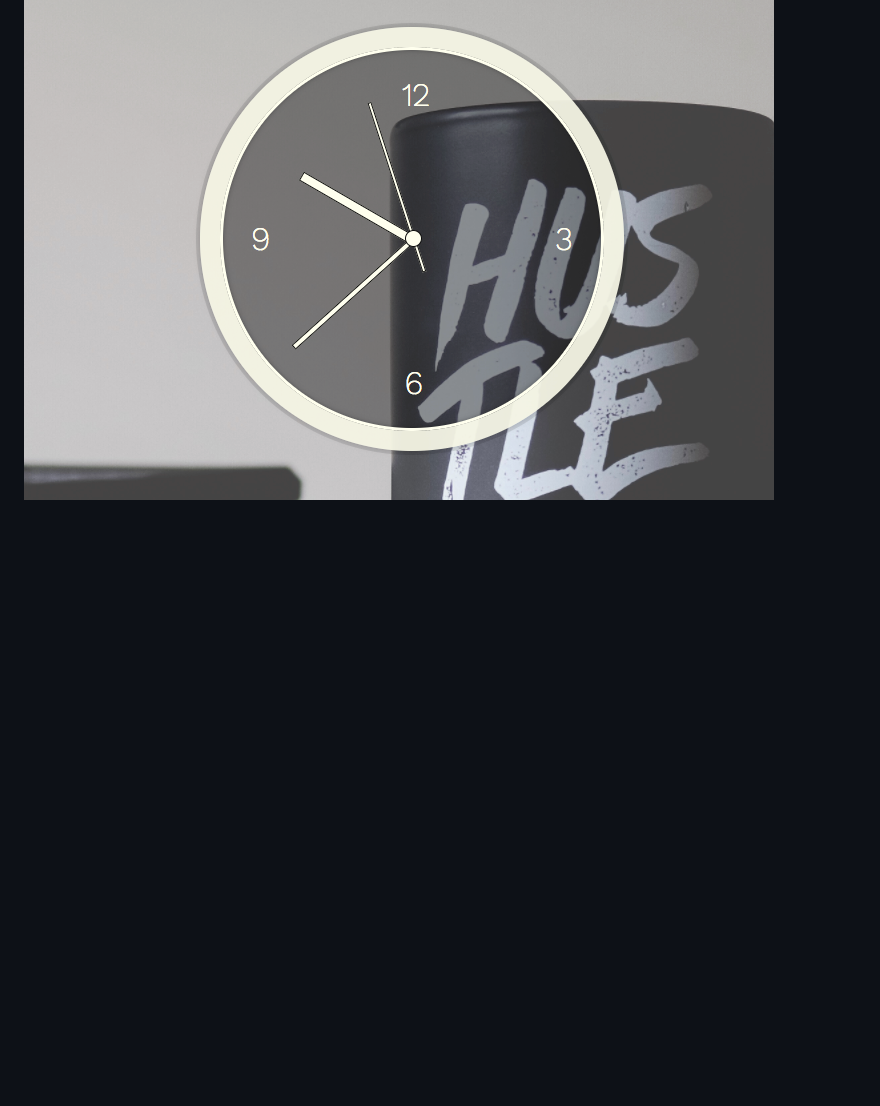
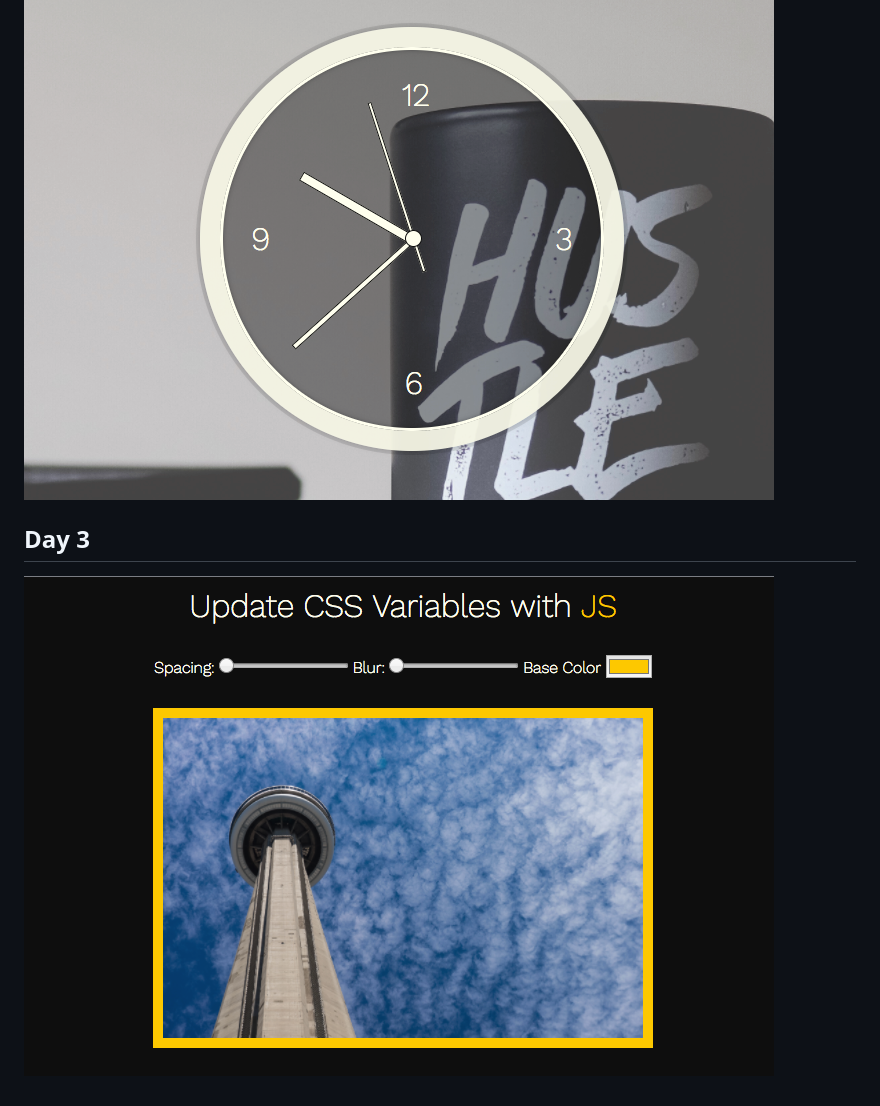
Before and after one commit to punkty/javascript30, a Markdown page: README.md, the part around the change. GitHub-like rendering; pictures changed too: thumbs/day3.png (added); blank space fills up the shorter version.

Commit message:
update readme and day3 complete

```diff
--- a/README.md
+++ b/README.md
@@ -11,3 +11,7 @@ I will be commenting further on each assignment on my [dev blog](https://punkty.
 ## Day 2
 
 ![drum kit](/thumbs/day2.png)
+
+## Day 3
+
+![drum kit](/thumbs/day3.png)
```
Also changed, not shown: 4 other files.
